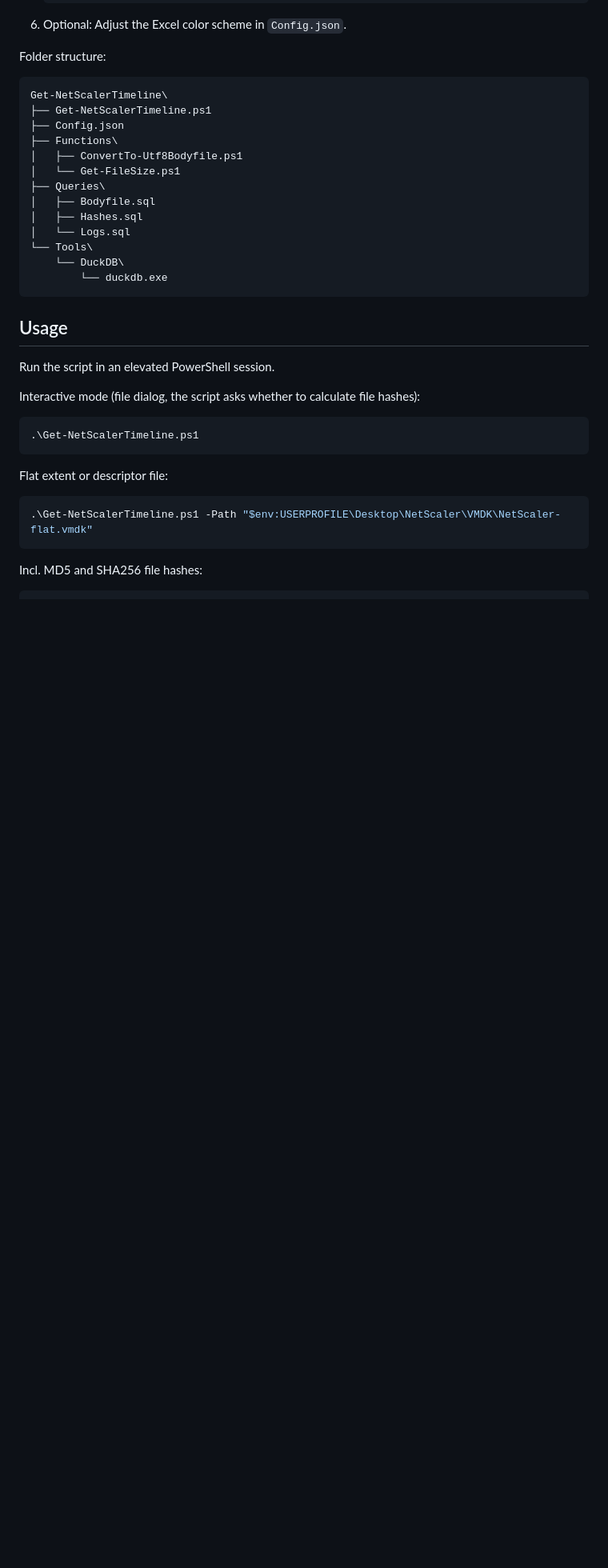
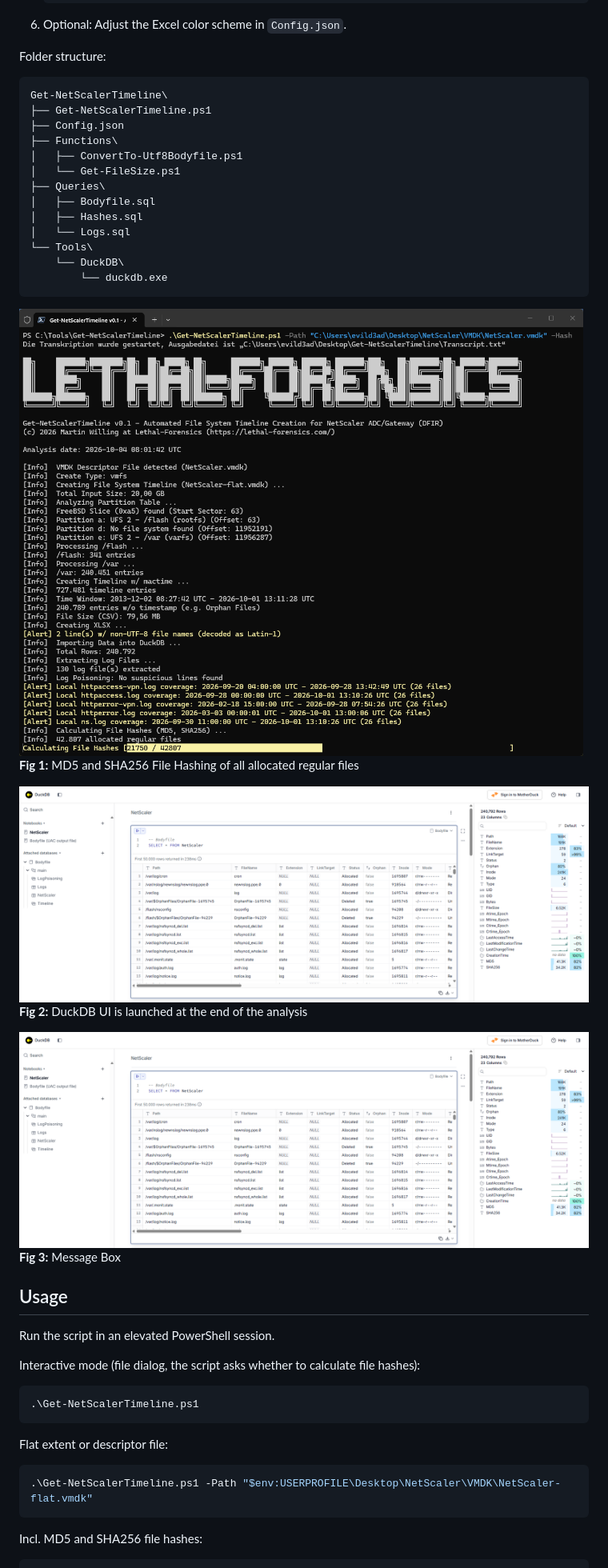
Before and after one commit to LETHAL-FORENSICS/Get-NetScalerTimeline, a Markdown page: README.md, the part around the change. Shown at 80% size. Drawn GitHub-style; pictures changed too: Screenshots/02.png, Screenshots/03.png; blank space fills up the shorter version.

Commit message:
2026-10-04

````diff
--- a/README.md
+++ b/README.md
@@ -76,6 +76,15 @@ Get-NetScalerTimeline\
     └── DuckDB\
         └── duckdb.exe
 ```
+
+![Get-NetScalerTimeline](Screenshots/02.png)
+**Fig 1:** MD5 and SHA256 File Hashing of all allocated regular files
+
+![DuckDB-UI](Screenshots/03.png)
+**Fig 2:** DuckDB UI is launched at the end of the analysis
+
+![Message-Box](Screenshots/03.png)
+**Fig 3:** Message Box
 
 ## Usage
 
````
Also changed, not shown: Screenshots/01.png, Screenshots/04.png.
